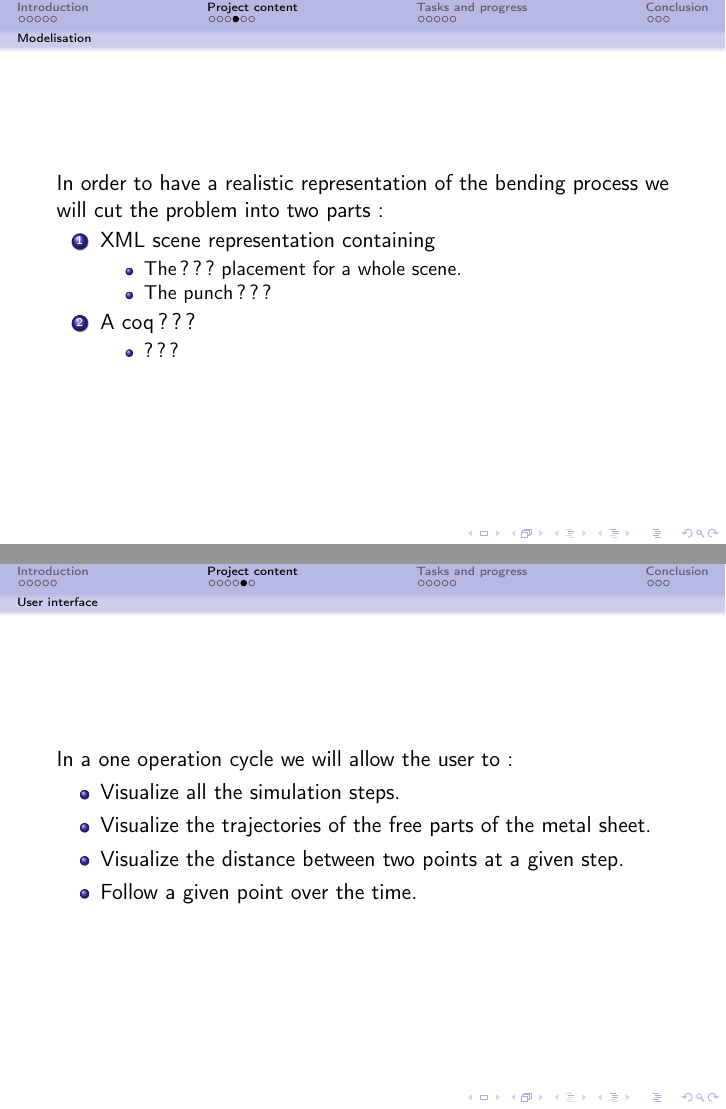
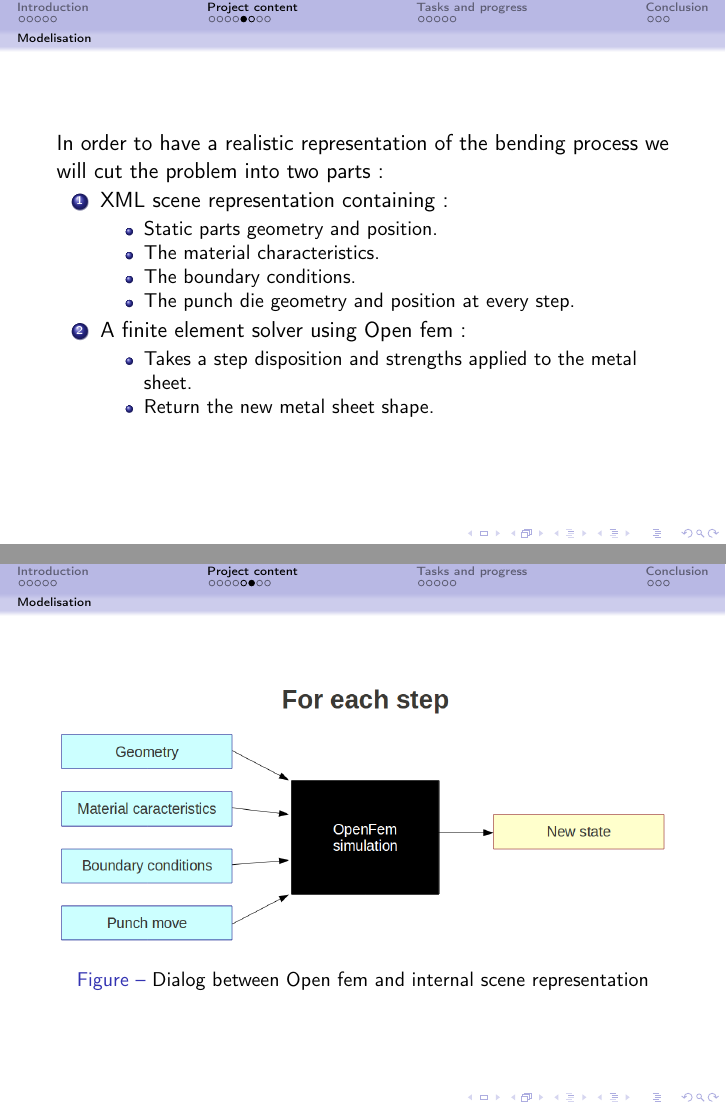
Before and after one commit to lefebvreariane/m2-2012-projet, LaTeX slides (cr/Presentation/PresentationAnglais rev1.tex): pages 10 and 11 of 20 before the commit and pages 11 and 12 of 22 after it, joined at a grey line. Compiled offline with pdfLaTeX.

Commit message:
rev1 again

```diff
--- a/cr/Presentation/PresentationAnglais rev1.tex
+++ b/cr/Presentation/PresentationAnglais rev1.tex
@@ -109,32 +109,6 @@
         \item Various material characteristics.
     \end{itemize}
 \end{frame}
-\subsection{Modelisation}
-\begin{frame}
-    In order to have a realistic representation of the bending process we will cut the problem into two parts:
-    \begin{enumerate}
-        \item XML scene representation containing
-            \begin{itemize}
-                \item The ??? placement for a whole scene.
-                \item The punch ???
-            \end{itemize}
-        \item A coq ???
-            \begin{itemize}
-                    \item ???
-                \end{itemize}
-        \end{enumerate}
-\end{frame}
-\subsection{User interface}
-\begin{frame}
-    In a one operation cycle we will allow the user to:
-    \begin{itemize}
-        \item Visualize all the simulation steps.
-        \item Visualize the trajectories of the free parts of the metal sheet.
-        \item Visualize the distance between two points at a given step.
-        \item Follow a given point over the time.
-    \end{itemize}
-\end{frame}
-\subsection{Implementation model}
 \begin{frame}
     \begin{columns}
         \column{.6\textwidth}
@@ -157,3 +131,27 @@
         \end{figure}
     \end{columns}
 \end{frame}
+\subsection{Modelisation}
+\begin{frame}
+    In order to have a realistic representation of the bending process we will cut the problem into two parts:
+    \begin{enumerate}
+        \item XML scene representation containing:
+            \begin{itemize}
+                \item Static parts geometry and position.
+                \item The material characteristics.
+                \item The boundary conditions.
+                \item The punch die geometry and position at every step.
+            \end{itemize}
+        \item A finite element solver using Open fem:
+            \begin{itemize}
+                \item Takes a step disposition and strengths applied to the metal sheet.
+                \item Return the new metal sheet shape.
+            \end{itemize}
+    \end{enumerate}
+\end{frame}
+\begin{frame}
+    \begin{figure}
+        \includegraphics[width=\textwidth]{img/openFem.png}
+        \caption{Dialog between Open fem and internal scene representation}
+    \end{figure}
+\end{frame}
```
Also changed, not shown: cr/Presentation/PresentationAnglais rev1.pdf, cr/Presentation/PresentationAnglais rev1.tex (23 more changed lines).
